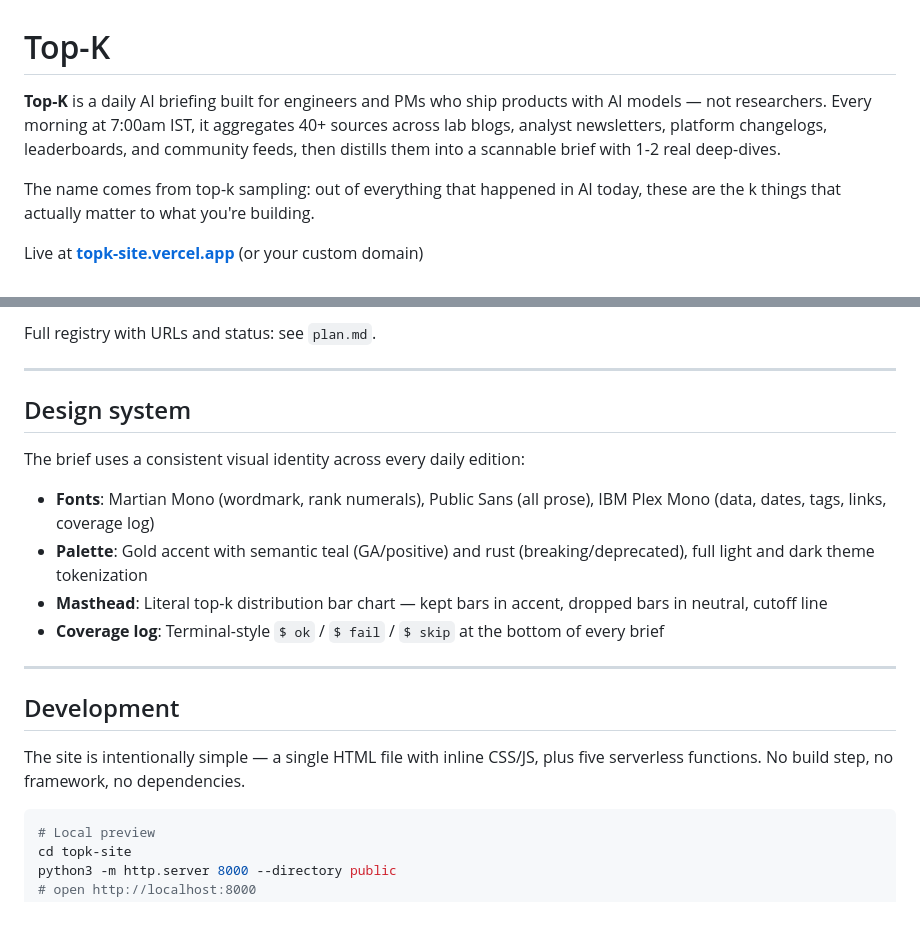
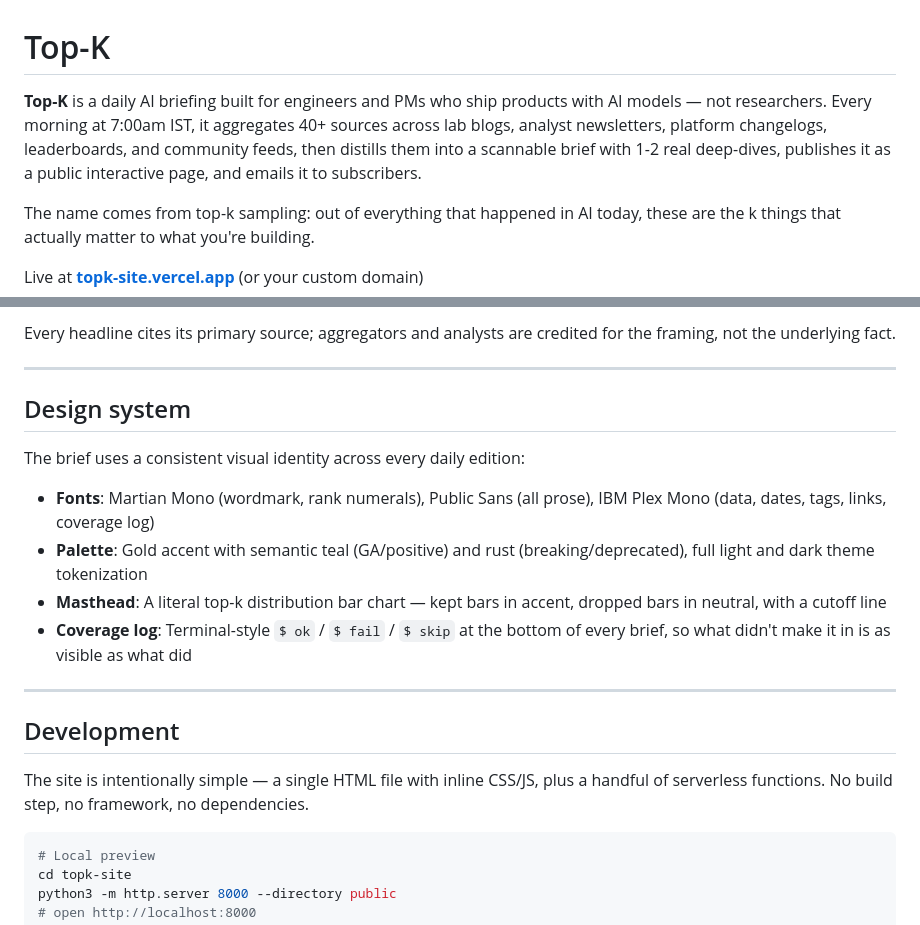
Before and after one commit to tanisha088/topk-site, a Markdown page: README.md, 2 parts joined by grey strips. Drawn GitHub-style.

````diff
--- a/README.md
+++ b/README.md
@@ -1,6 +1,6 @@
 # Top-K
 
-**Top-K** is a daily AI briefing built for engineers and PMs who ship products with AI models — not researchers. Every morning at 7:00am IST, it aggregates 40+ sources across lab blogs, analyst newsletters, platform changelogs, leaderboards, and community feeds, then distills them into a scannable brief with 1-2 real deep-dives.
+**Top-K** is a daily AI briefing built for engineers and PMs who ship products with AI models — not researchers. Every morning at 7:00am IST, it aggregates 40+ sources across lab blogs, analyst newsletters, platform changelogs, leaderboards, and community feeds, then distills them into a scannable brief with 1-2 real deep-dives, publishes it as a public interactive page, and emails it to subscribers.
 
 The name comes from top-k sampling: out of everything that happened in AI today, these are the k things that actually matter to what you're building.
 
@@ -136,5 +149,5 @@ Top-K draws from a curated, layered source set — not a single feed:
 
-Full registry with URLs and status: see `plan.md`.
+Every headline cites its primary source; aggregators and analysts are credited for the framing, not the underlying fact.
 
 ---
 
@@ -144,14 +157,14 @@ The brief uses a consistent visual identity across every daily edition:
 
 - **Fonts**: Martian Mono (wordmark, rank numerals), Public Sans (all prose), IBM Plex Mono (data, dates, tags, links, coverage log)
 - **Palette**: Gold accent with semantic teal (GA/positive) and rust (breaking/deprecated), full light and dark theme tokenization
-- **Masthead**: Literal top-k distribution bar chart — kept bars in accent, dropped bars in neutral, cutoff line
-- **Coverage log**: Terminal-style `$ ok` / `$ fail` / `$ skip` at the bottom of every brief
+- **Masthead**: A literal top-k distribution bar chart — kept bars in accent, dropped bars in neutral, with a cutoff line
+- **Coverage log**: Terminal-style `$ ok` / `$ fail` / `$ skip` at the bottom of every brief, so what didn't make it in is as visible as what did
 
 ---
 
 ## Development
 
-The site is intentionally simple — a single HTML file with inline CSS/JS, plus five serverless functions. No build step, no framework, no dependencies.
+The site is intentionally simple — a single HTML file with inline CSS/JS, plus a handful of serverless functions. No build step, no framework, no dependencies.
 
 ```bash
 # Local preview
````
Also changed, not shown: other parts of README.md (+69 -56 lines).
